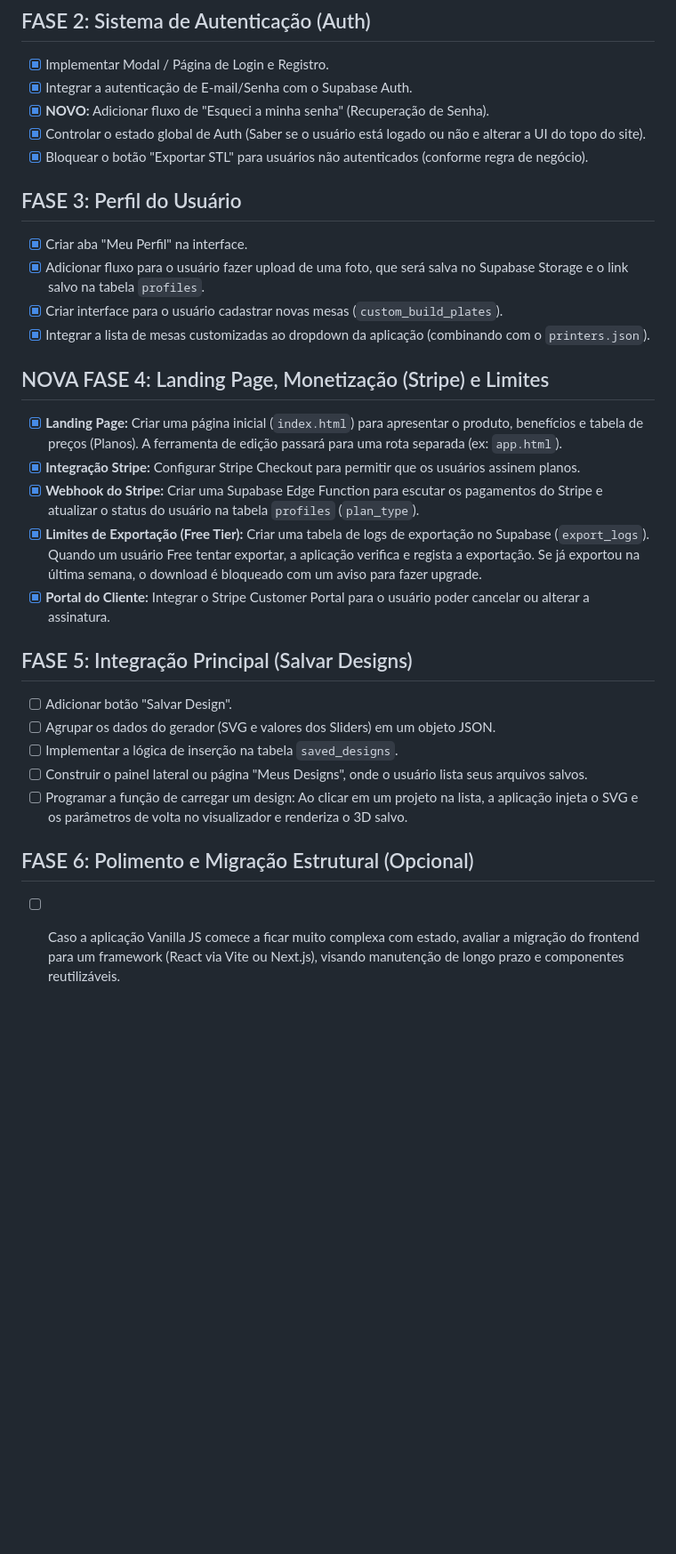
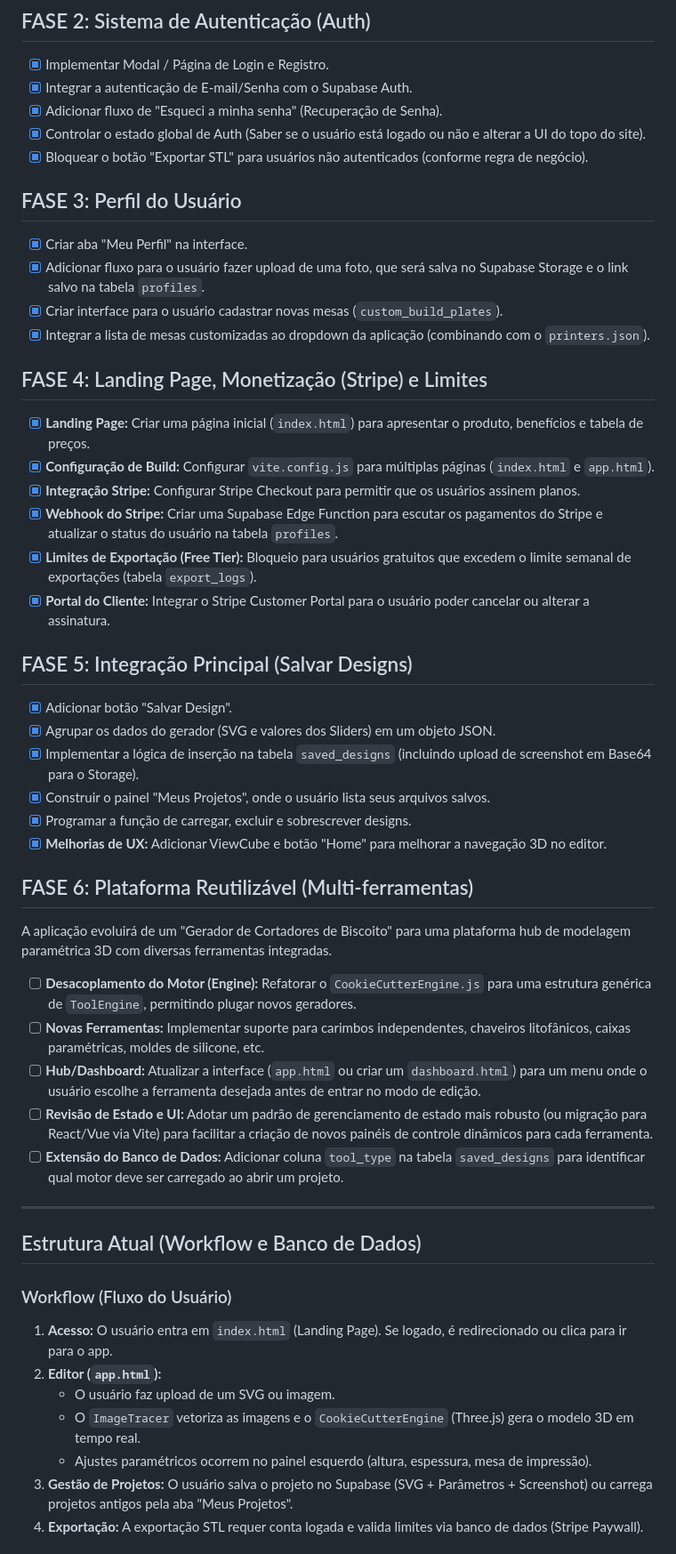
Before and after one commit to jarffs/master3d, a Markdown page: docs/ROADMAP.md, the part around one of its changes. Shown at 89% size. Drawn GitHub-style; blank space fills up the shorter version.

Commit message:
docs: Update Roadmap Phase 6 and summarize current progress

```diff
--- a/docs/ROADMAP.md
+++ b/docs/ROADMAP.md
@@ -12,7 +12,7 @@ Este roadmap define as etapas para evoluir a aplicação estática (Vanilla HTML
 ## FASE 2: Sistema de Autenticação (Auth)
 - [x] Implementar Modal / Página de Login e Registro.
 - [x] Integrar a autenticação de E-mail/Senha com o Supabase Auth.
-- [x] **NOVO:** Adicionar fluxo de "Esqueci a minha senha" (Recuperação de Senha).
+- [x] Adicionar fluxo de "Esqueci a minha senha" (Recuperação de Senha).
 - [x] Controlar o estado global de Auth (Saber se o usuário está logado ou não e alterar a UI do topo do site).
 - [x] Bloquear o botão "Exportar STL" para usuários não autenticados (conforme regra de negócio).
 
@@ -22,19 +22,40 @@ Este roadmap define as etapas para evoluir a aplicação estática (Vanilla HTML
 - [x] Criar interface para o usuário cadastrar novas mesas (`custom_build_plates`).
 - [x] Integrar a lista de mesas customizadas ao dropdown da aplicação (combinando com o `printers.json`).
 
-## NOVA FASE 4: Landing Page, Monetização (Stripe) e Limites
-- [x] **Landing Page:** Criar uma página inicial (`index.html`) para apresentar o produto, benefícios e tabela de preços (Planos). A ferramenta de edição passará para uma rota separada (ex: `app.html`).
+## FASE 4: Landing Page, Monetização (Stripe) e Limites
+- [x] **Landing Page:** Criar uma página inicial (`index.html`) para apresentar o produto, benefícios e tabela de preços.
+- [x] **Configuração de Build:** Configurar `vite.config.js` para múltiplas páginas (`index.html` e `app.html`).
 - [x] **Integração Stripe:** Configurar Stripe Checkout para permitir que os usuários assinem planos.
-- [x] **Webhook do Stripe:** Criar uma Supabase Edge Function para escutar os pagamentos do Stripe e atualizar o status do usuário na tabela `profiles` (`plan_type`).
-- [x] **Limites de Exportação (Free Tier):** Criar uma tabela de logs de exportação no Supabase (`export_logs`). Quando um usuário Free tentar exportar, a aplicação verifica e regista a exportação. Se já exportou na última semana, o download é bloqueado com um aviso para fazer upgrade.
+- [x] **Webhook do Stripe:** Criar uma Supabase Edge Function para escutar os pagamentos do Stripe e atualizar o status do usuário na tabela `profiles`.
+- [x] **Limites de Exportação (Free Tier):** Bloqueio para usuários gratuitos que excedem o limite semanal de exportações (tabela `export_logs`).
 - [x] **Portal do Cliente:** Integrar o Stripe Customer Portal para o usuário poder cancelar ou alterar a assinatura.
 
 ## FASE 5: Integração Principal (Salvar Designs)
-- [ ] Adicionar botão "Salvar Design".
-- [ ] Agrupar os dados do gerador (SVG e valores dos Sliders) em um objeto JSON.
-- [ ] Implementar a lógica de inserção na tabela `saved_designs`.
-- [ ] Construir o painel lateral ou página "Meus Designs", onde o usuário lista seus arquivos salvos.
-- [ ] Programar a função de carregar um design: Ao clicar em um projeto na lista, a aplicação injeta o SVG e os parâmetros de volta no visualizador e renderiza o 3D salvo.
+- [x] Adicionar botão "Salvar Design".
+- [x] Agrupar os dados do gerador (SVG e valores dos Sliders) em um objeto JSON.
+- [x] Implementar a lógica de inserção na tabela `saved_designs` (incluindo upload de screenshot em Base64 para o Storage).
+- [x] Construir o painel "Meus Projetos", onde o usuário lista seus arquivos salvos.
+- [x] Programar a função de carregar, excluir e sobrescrever designs.
+- [x] **Melhorias de UX:** Adicionar ViewCube e botão "Home" para melhorar a navegação 3D no editor.
 
-## FASE 6: Polimento e Migração Estrutural (Opcional)
-- [ ] Caso a aplicação Vanilla JS comece a ficar muito complexa com estado, avaliar a migração do frontend para um framework (React via Vite ou Next.js), visando manutenção de longo prazo e componentes reutilizáveis.
+## FASE 6: Plataforma Reutilizável (Multi-ferramentas)
+A aplicação evoluirá de um "Gerador de Cortadores de Biscoito" para uma plataforma hub de modelagem paramétrica 3D com diversas ferramentas integradas.
+- [ ] **Desacoplamento do Motor (Engine):** Refatorar o `CookieCutterEngine.js` para uma estrutura genérica de `ToolEngine`, permitindo plugar novos geradores.
+- [ ] **Novas Ferramentas:** Implementar suporte para carimbos independentes, chaveiros litofânicos, caixas paramétricas, moldes de silicone, etc.
+- [ ] **Hub/Dashboard:** Atualizar a interface (`app.html` ou criar um `dashboard.html`) para um menu onde o usuário escolhe a ferramenta desejada antes de entrar no modo de edição.
+- [ ] **Revisão de Estado e UI:** Adotar um padrão de gerenciamento de estado mais robusto (ou migração para React/Vue via Vite) para facilitar a criação de novos painéis de controle dinâmicos para cada ferramenta.
+- [ ] **Extensão do Banco de Dados:** Adicionar coluna `tool_type` na tabela `saved_designs` para identificar qual motor deve ser carregado ao abrir um projeto.
+
+---
+
+## Estrutura Atual (Workflow e Banco de Dados)
+
+### Workflow (Fluxo do Usuário)
+1. **Acesso:** O usuário entra em `index.html` (Landing Page). Se logado, é redirecionado ou clica para ir para o app.
+2. **Editor (`app.html`):**
+   - O usuário faz upload de um SVG ou imagem.
+   - O `ImageTracer` vetoriza as imagens e o `CookieCutterEngine` (Three.js) gera o modelo 3D em tempo real.
+   - Ajustes paramétricos ocorrem no painel esquerdo (altura, espessura, mesa de impressão).
+3. **Gestão de Projetos:** O usuário salva o projeto no Supabase (SVG + Parâmetros + Screenshot) ou carrega projetos antigos pela aba "Meus Projetos".
+4. **Exportação:** A exportação STL requer conta logada e valida limites via banco de dados (Stripe Paywall).
+
```
Also changed, not shown: other parts of docs/ROADMAP.md (+11 -1 lines).
